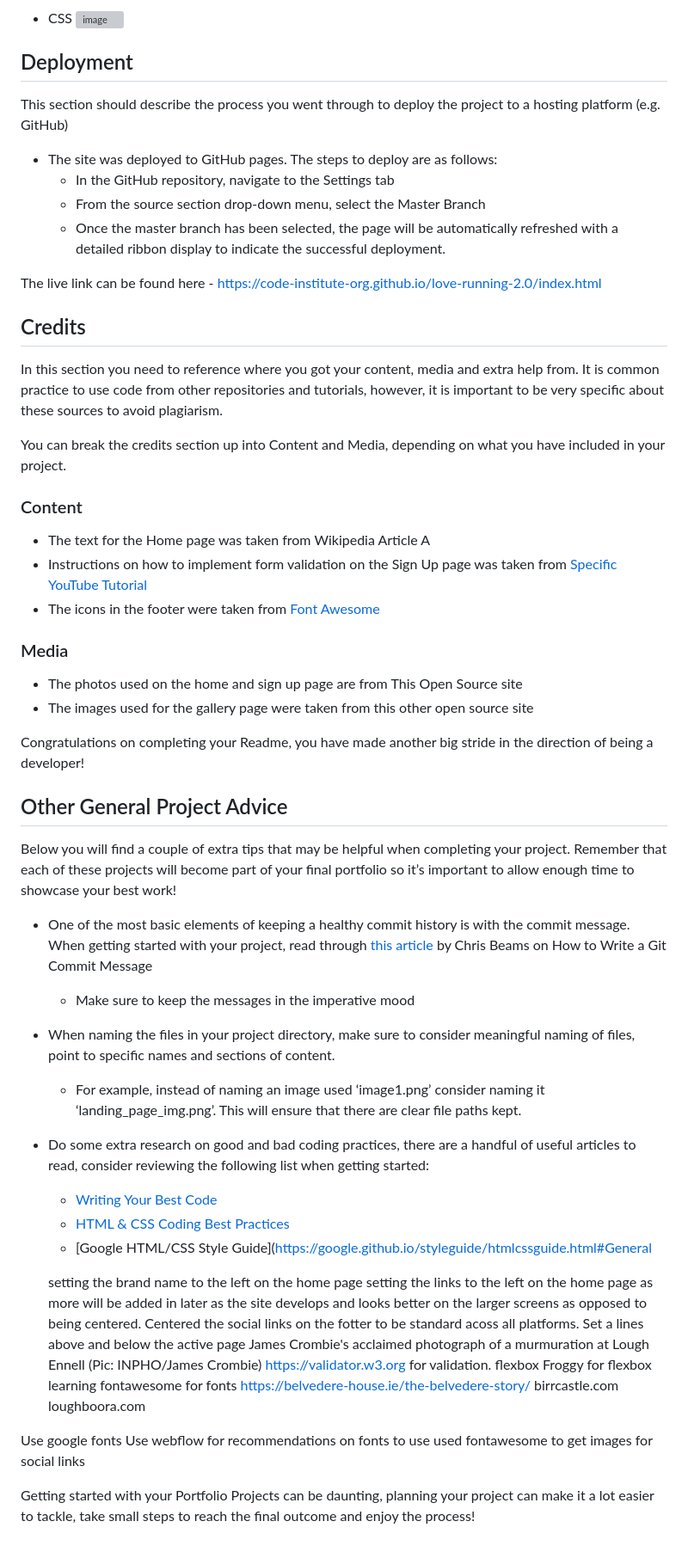
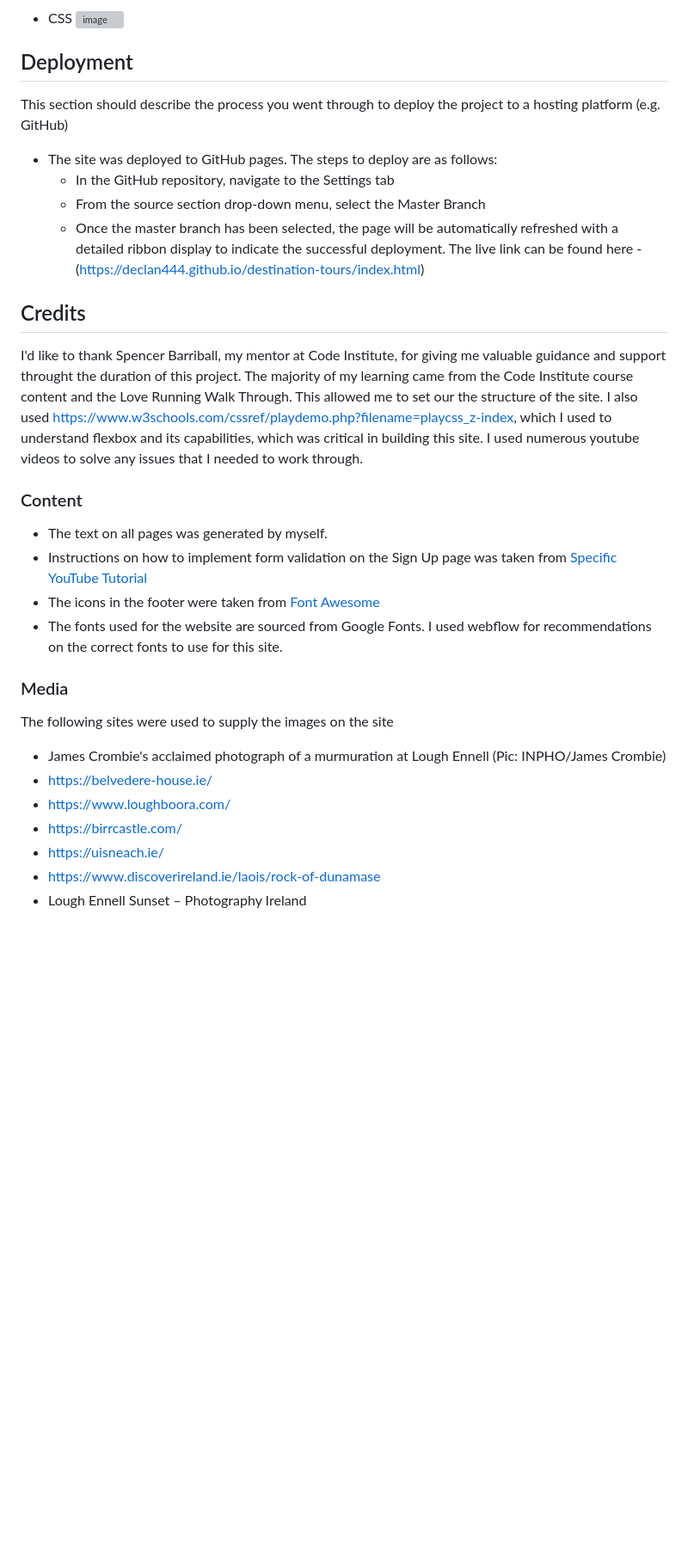
Before and after one commit to Declan444/destination-tours, a Markdown page: README.md, the part around one of its changes. Shown at 86% size. Drawn GitHub-style; blank space fills up the shorter version; grey boxes are pictures that could not be loaded.

Commit message:
Update README.md
updating pics and text

```diff
--- a/README.md
+++ b/README.md
@@ -86,69 +71,30 @@ The site was tested on wide screen, laptop, and phones of all different types. I
 - CSS
  ![image](https://github.com/Declan444/destination-tours/assets/119152450/05f87ee8-2778-4245-8a45-bf96e61c2cbe)
 
-
 ## Deployment
-
 This section should describe the process you went through to deploy the project to a hosting platform (e.g. GitHub)
-
 - The site was deployed to GitHub pages. The steps to deploy are as follows:
   - In the GitHub repository, navigate to the Settings tab
   - From the source section drop-down menu, select the Master Branch
   - Once the master branch has been selected, the page will be automatically refreshed with a detailed ribbon display to indicate the successful deployment.
-
-The live link can be found here - https://code-institute-org.github.io/love-running-2.0/index.html
-
+The live link can be found here - (https://declan444.github.io/destination-tours/index.html)
 
 ## Credits
-
-In this section you need to reference where you got your content, media and extra help from. It is common practice to use code from other repositories and tutorials, however, it is important to be very specific about these sources to avoid plagiarism.
-
-You can break the credits section up into Content and Media, depending on what you have included in your project.
+I'd like to thank Spencer Barriball, my mentor at Code Institute, for giving me valuable guidance and support throught the duration of this project.
+The majority of my learning came from the Code Institute course content and the Love Running Walk Through. This allowed me to set our the structure of the site. I also used  https://www.w3schools.com/cssref/playdemo.php?filename=playcss_z-index, which I used to understand flexbox and its capabilities, which was critical in building this site. I used numerous youtube videos to solve any issues that I needed to work through.
 
 ### Content
-
-- The text for the Home page was taken from Wikipedia Article A
+- The text on all pages was generated by myself.
 - Instructions on how to implement form validation on the Sign Up page was taken from [Specific YouTube Tutorial](https://www.youtube.com/)
 - The icons in the footer were taken from [Font Awesome](https://fontawesome.com/)
+- The fonts used for the website are sourced from Google Fonts. I used webflow for recommendations on the correct fonts to use for this site.
 
 ### Media
-
-- The photos used on the home and sign up page are from This Open Source site
-- The images used for the gallery page were taken from this other open source site
-
-
-Congratulations on completing your Readme, you have made another big stride in the direction of being a developer!
-
-## Other General Project Advice
-
-Below you will find a couple of extra tips that may be helpful when completing your project. Remember that each of these projects will become part of your final portfolio so it’s important to allow enough time to showcase your best work!
-
-- One of the most basic elements of keeping a healthy commit history is with the commit message. When getting started with your project, read through [this article](https://chris.beams.io/posts/git-commit/) by Chris Beams on How to Write  a Git Commit Message
-  - Make sure to keep the messages in the imperative mood
-
-- When naming the files in your project directory, make sure to consider meaningful naming of files, point to specific names and sections of content.
-  - For example, instead of naming an image used ‘image1.png’ consider naming it ‘landing_page_img.png’. This will ensure that there are clear file paths kept.
-
-- Do some extra research on good and bad coding practices, there are a handful of useful articles to read, consider reviewing the following list when getting started:
-  - [Writing Your Best Code](https://learn.shayhowe.com/html-css/writing-your-best-code/)
-  - [HTML & CSS Coding Best Practices](https://medium.com/@inceptiondj.info/html-css-coding-best-practice-fadb9870a00f)
-  - [Google HTML/CSS Style Guide](https://google.github.io/styleguide/htmlcssguide.html#General
-
-  setting the brand name to the left on the home page
-setting the links to the left on the home page as more will be added in later as the site develops and looks better on the larger screens as opposed to being centered.
-Centered the social links on the fotter to be standard acoss all platforms.
-Set a lines above and below the active page
-James Crombie's acclaimed photograph of a murmuration at Lough Ennell (Pic: INPHO/James Crombie)
-https://validator.w3.org for validation.
-flexbox Froggy for flexbox learning
-fontawesome for fonts
-<https://belvedere-house.ie/the-belvedere-story/>
-birrcastle.com
-loughboora.com
-
-
-Use google fonts
-Use webflow for recommendations on fonts to use
-used fontawesome to get images for social links
-
-Getting started with your Portfolio Projects can be daunting, planning your project can make it a lot easier to tackle, take small steps to reach the final outcome and enjoy the process!
+The following sites were used to supply the images on the site
+- James Crombie's acclaimed photograph of a murmuration at Lough Ennell (Pic: INPHO/James Crombie)
+- https://belvedere-house.ie/
+- https://www.loughboora.com/
+- https://birrcastle.com/
+- https://uisneach.ie/
+- https://www.discoverireland.ie/laois/rock-of-dunamase
+- Lough Ennell Sunset – Photography Ireland
```
Also changed, not shown: other parts of README.md (+3 -18 lines).
